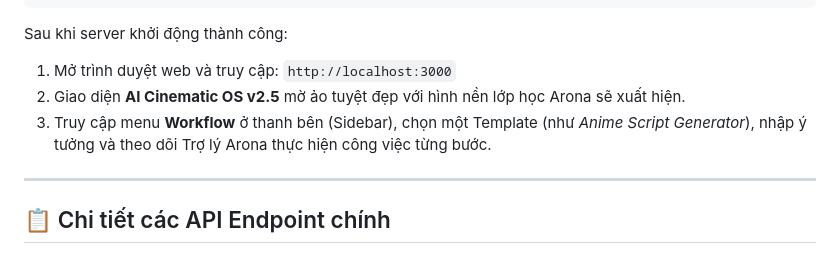
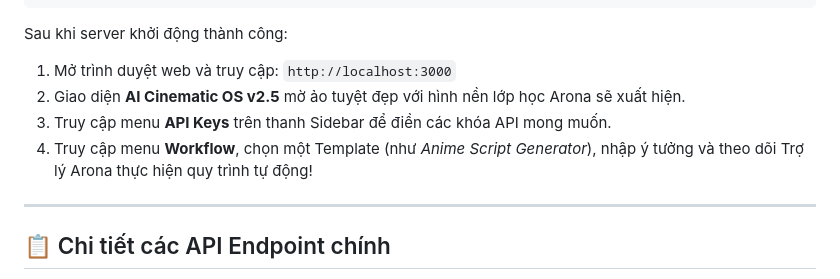
Before and after one commit to usagiloves/-AI-Cinematic, a Markdown page: README.md, the part around one of its changes. Drawn GitHub-style.

````diff
--- a/README.md
+++ b/README.md
@@ -149,9 +178,10 @@ npm run dev
 ```
 
 Sau khi server khởi động thành công:
-1.  Mở trình duyệt web và truy cập: `http://localhost:3000`
-2.  Giao diện **AI Cinematic OS v2.5** mờ ảo tuyệt đẹp với hình nền lớp học Arona sẽ xuất hiện.
-3.  Truy cập menu **Workflow** ở thanh bên (Sidebar), chọn một Template (như *Anime Script Generator*), nhập ý tưởng và theo dõi Trợ lý Arona thực hiện công việc từng bước.
+1. Mở trình duyệt web và truy cập: `http://localhost:3000`
+2. Giao diện **AI Cinematic OS v2.5** mờ ảo tuyệt đẹp với hình nền lớp học Arona sẽ xuất hiện.
+3. Truy cập menu **API Keys** trên thanh Sidebar để điền các khóa API mong muốn.
+4. Truy cập menu **Workflow**, chọn một Template (như *Anime Script Generator*), nhập ý tưởng và theo dõi Trợ lý Arona thực hiện quy trình tự động!
 
 ---
 
````
Also changed, not shown: other parts of README.md (+37 -8 lines).
